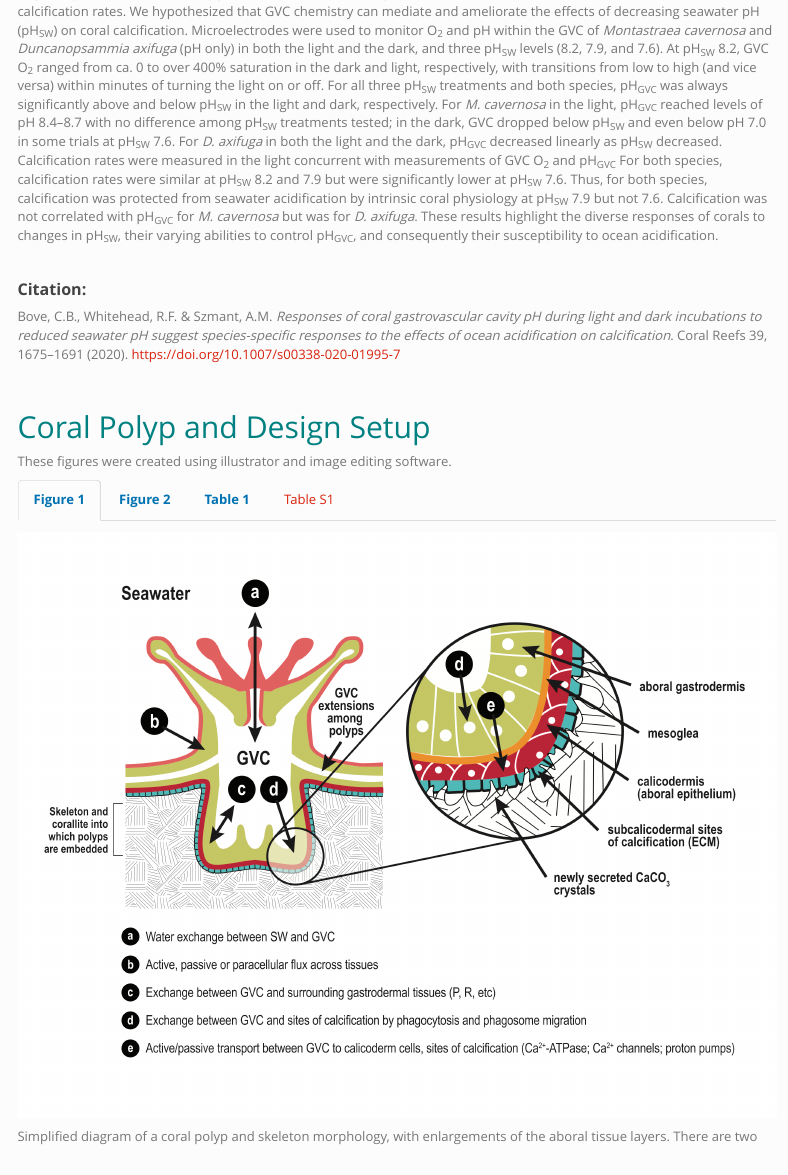
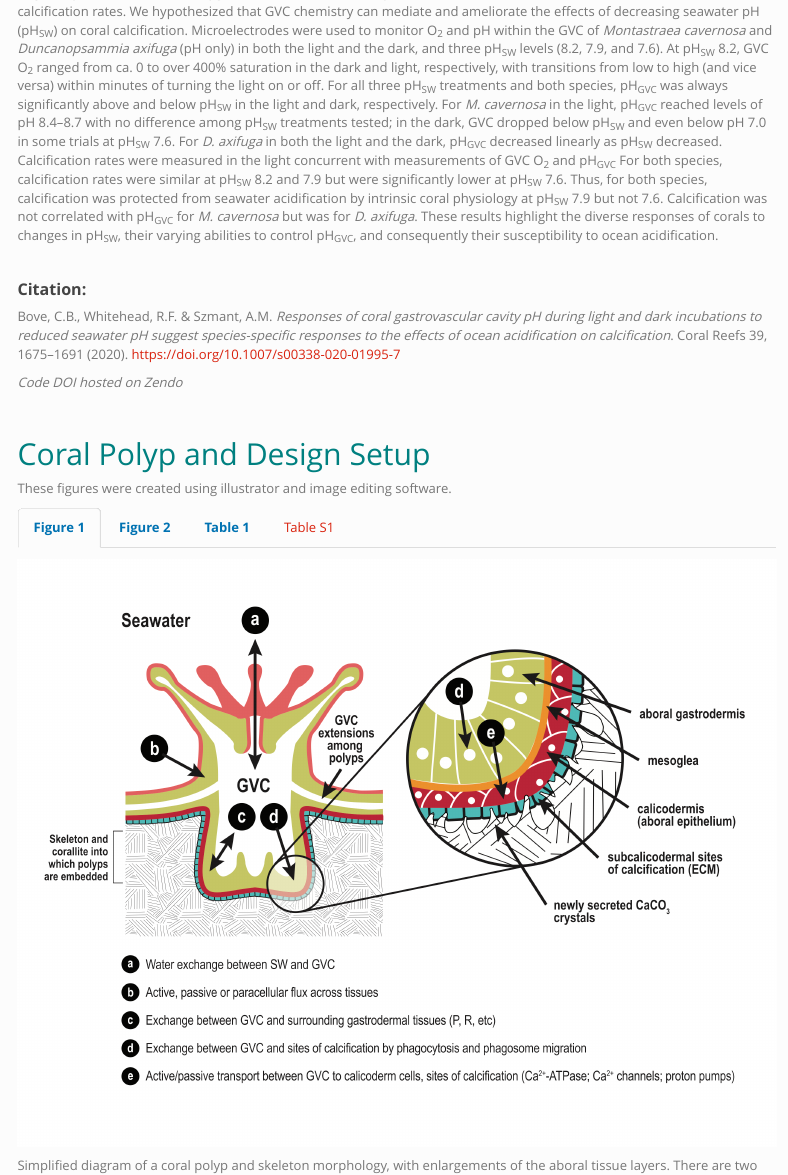
Before and after one commit to seabove7/Bove2020_GVC_CoralReefs, an R Markdown document (Coral_GVC_Analysis.Rmd): the page in a window 1100 px wide, from 440 px down. Rendered offline with R 4.5, knitr and Pandoc, with nearby package versions; some code elsewhere in the file could not run offline; menus at the side of the page are left out; badge pictures from the web are left out.

Commit message:
fixed type and added code DOI to markdown

```diff
--- a/Coral_GVC_Analysis.Rmd
+++ b/Coral_GVC_Analysis.Rmd
@@ -78,6 +78,8 @@ Coral polyps have a fluid-filled internal compartment, the gastrovascular cavity
 
 ##### **Citation:**
 Bove, C.B., Whitehead, R.F. & Szmant, A.M. *Responses of coral gastrovascular cavity pH during light and dark incubations to reduced seawater pH suggest species-specific responses to the effects of ocean acidification on calcification*. Coral Reefs 39, 1675–1691 (2020). https://doi.org/10.1007/s00338-020-01995-7
+
+*Code DOI hosted on Zendo* <a href="https://zenodo.org/badge/latestdoi/315749565"><img src="https://zenodo.org/badge/315749565.svg" alt="DOI"></a>
 
 <br/>
 
```
Also changed, not shown: Figures/Fig3_LD_O2.pdf, Figures/Fig4_LD_pH.pdf, Figures/Fig5_stepwise_pH.pdf, Figures/Fig6_LD_pH_summary.pdf, Figures/Fig7_Calcification.pdf, 1 other file.
